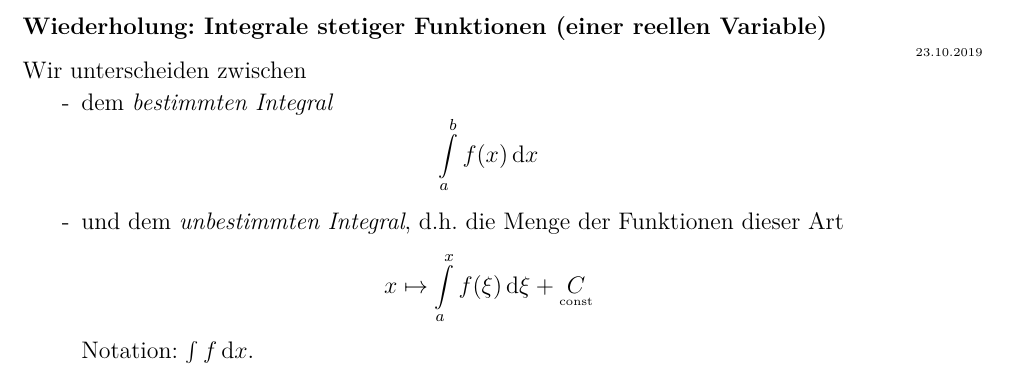
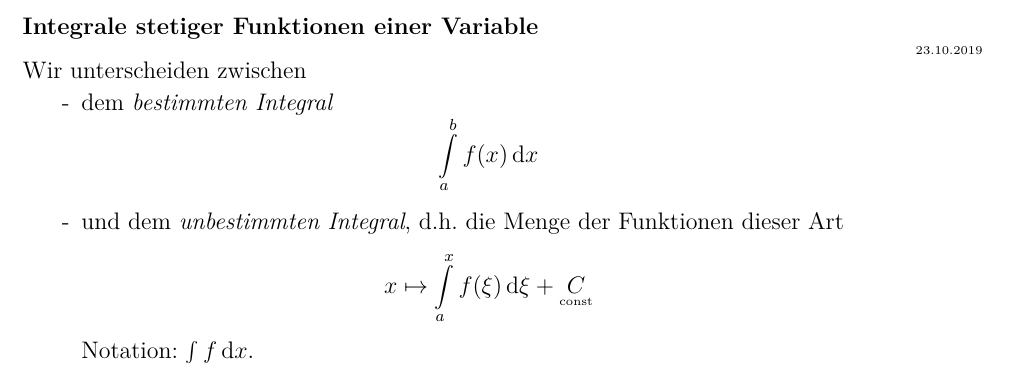
Before and after one commit to mtang-hash/Ana3_Mitschrift, a LaTeX document (Ana3Mitschrift.tex, which reads A-integrale-stetiger-funktionen.tex): part of page 26 of 31, cut at the place of the change. Compiled offline with pdfLaTeX.

Commit message:
8.VL Mitschrift

```diff
--- a/A-integrale-stetiger-funktionen.tex
+++ b/A-integrale-stetiger-funktionen.tex
@@ -1,7 +1,7 @@
 \newpage
 \appendix
 %\subsection*{Appendix}
-\subsubsection*{Wiederholung: Integrale stetiger Funktionen (einer reellen Variable)} %\small (einer reellen Variable)}
+\subsubsection*{Integrale stetiger Funktionen einer Variable} %\small (einer reellen Variable)}
 \marginpar{\tiny{23.10.2019}}
 Wir unterscheiden zwischen
 \begin{enumerate}[- ,topsep =-3pt]
```
Also changed, not shown: 1 other file.
